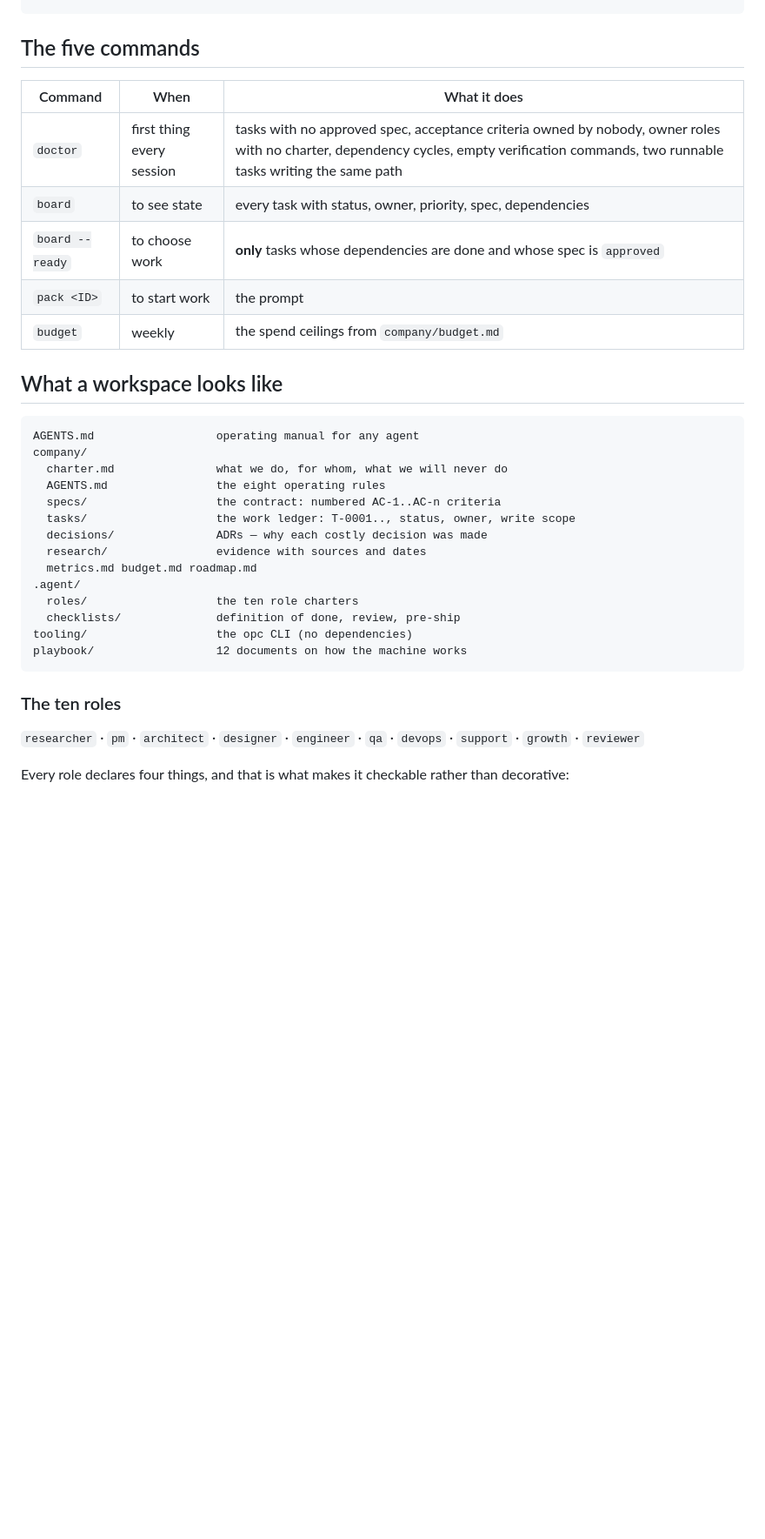
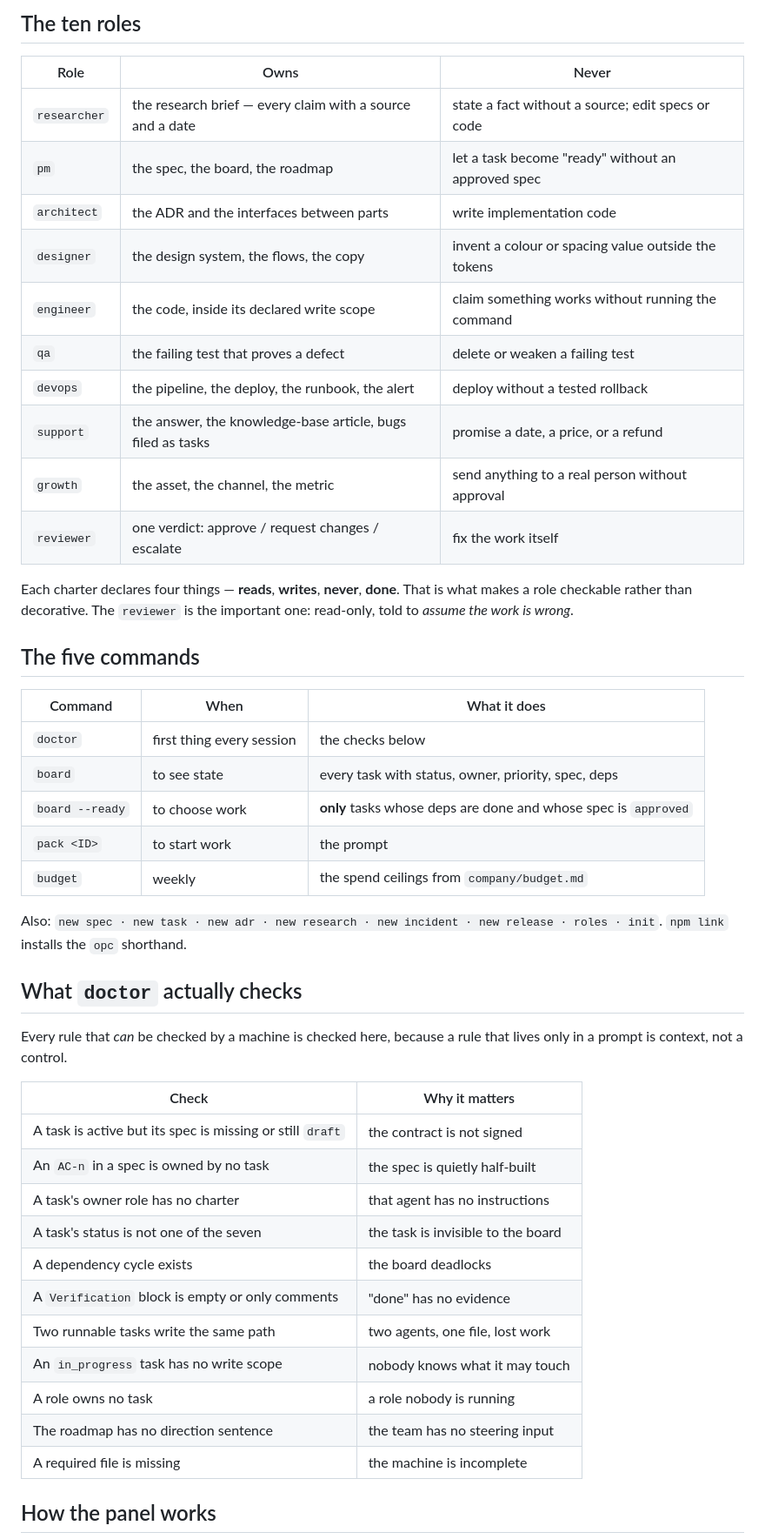
Before and after one commit to wilsonchengassistant/dsh-one-person-company, a Markdown page: README.md, the part around one of its changes. Shown at 87% size. GitHub-like rendering; blank space fills up the shorter version.

````diff
--- a/README.md
+++ b/README.md
@@ -64,38 +106,53 @@ node tooling/src/cli.mjs board --ready
+## The ten roles
+
+| Role | Owns | Never |
+|---|---|---|
+| `researcher` | the research brief — every claim with a source and a date | state a fact without a source; edit specs or code |
+| `pm` | the spec, the board, the roadmap | let a task become "ready" without an approved spec |
+| `architect` | the ADR and the interfaces between parts | write implementation code |
+| `designer` | the design system, the flows, the copy | invent a colour or spacing value outside the tokens |
+| `engineer` | the code, inside its declared write scope | claim something works without running the command |
+| `qa` | the failing test that proves a defect | delete or weaken a failing test |
+| `devops` | the pipeline, the deploy, the runbook, the alert | deploy without a tested rollback |
+| `support` | the answer, the knowledge-base article, bugs filed as tasks | promise a date, a price, or a refund |
+| `growth` | the asset, the channel, the metric | send anything to a real person without approval |
+| `reviewer` | one verdict: approve / request changes / escalate | fix the work itself |
+
+Each charter declares four things — **reads**, **writes**, **never**, **done**.
+That is what makes a role checkable rather than decorative. The `reviewer` is
+the important one: read-only, told to *assume the work is wrong*.
 
 ## The five commands
 
 | Command | When | What it does |
 |---|---|---|
-| `doctor` | first thing every session | tasks with no approved spec, acceptance criteria owned by nobody, owner roles with no charter, dependency cycles, empty verification commands, two runnable tasks writing the same path |
-| `board` | to see state | every task with status, owner, priority, spec, dependencies |
-| `board --ready` | to choose work | **only** tasks whose dependencies are done and whose spec is `approved` |
+| `doctor` | first thing every session | the checks below |
+| `board` | to see state | every task with status, owner, priority, spec, deps |
+| `board --ready` | to choose work | **only** tasks whose deps are done and whose spec is `approved` |
 | `pack <ID>` | to start work | the prompt |
 | `budget` | weekly | the spend ceilings from `company/budget.md` |
 
-## What a workspace looks like
+Also: `new spec · new task · new adr · new research · new incident ·
+new release · roles · init`. `npm link` installs the `opc` shorthand.
 
-```
-AGENTS.md                  operating manual for any agent
-company/
-  charter.md               what we do, for whom, what we will never do
-  AGENTS.md                the eight operating rules
-  specs/                   the contract: numbered AC-1..AC-n criteria
-  tasks/                   the work ledger: T-0001.., status, owner, write scope
-  decisions/               ADRs — why each costly decision was made
-  research/                evidence with sources and dates
-  metrics.md budget.md roadmap.md
-.agent/
-  roles/                   the ten role charters
-  checklists/              definition of done, review, pre-ship
-tooling/                   the opc CLI (no dependencies)
-playbook/                  12 documents on how the machine works
-```
+## What `doctor` actually checks
 
-### The ten roles
+Every rule that *can* be checked by a machine is checked here, because a rule
+that lives only in a prompt is context, not a control.
 
-`researcher` · `pm` · `architect` · `designer` · `engineer` · `qa` · `devops` ·
-`support` · `growth` · `reviewer`
+| Check | Why it matters |
+|---|---|
+| A task is active but its spec is missing or still `draft` | the contract is not signed |
+| An `AC-n` in a spec is owned by no task | the spec is quietly half-built |
+| A task's owner role has no charter | that agent has no instructions |
+| A task's status is not one of the seven | the task is invisible to the board |
+| A dependency cycle exists | the board deadlocks |
+| A `Verification` block is empty or only comments | "done" has no evidence |
+| Two runnable tasks write the same path | two agents, one file, lost work |
+| An `in_progress` task has no write scope | nobody knows what it may touch |
+| A role owns no task | a role nobody is running |
+| The roadmap has no direction sentence | the team has no steering input |
+| A required file is missing | the machine is incomplete |
 
-Every role declares four things, and that is what makes it checkable rather than
-decorative:
+## How the panel works
 
````
Also changed, not shown: other parts of README.md (+143 -93 lines), CHANGELOG.md (+7 -0 lines), screenshots/board.png, screenshots/cli.png (added), screenshots/empty-state.png (added), screenshots/sidebar-button.png, 1 other file.
